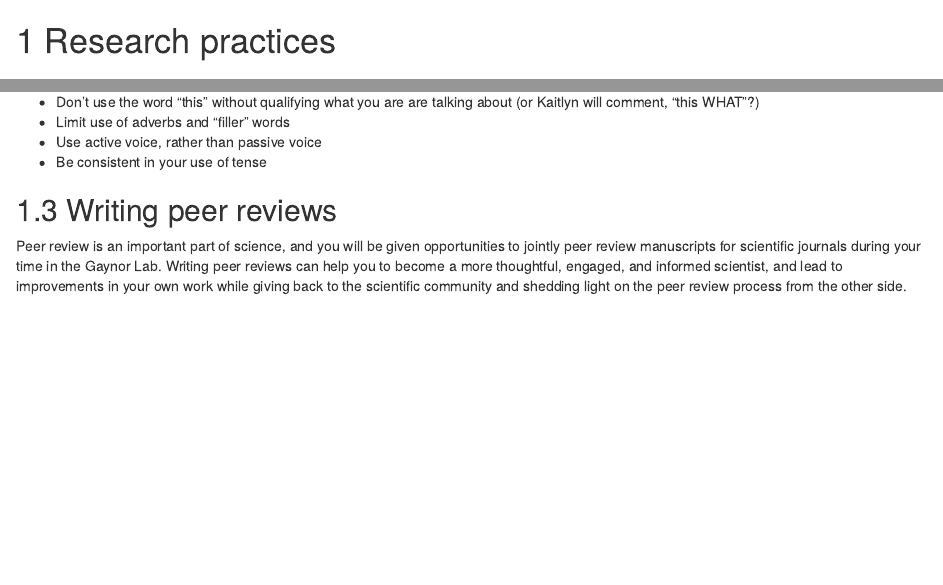
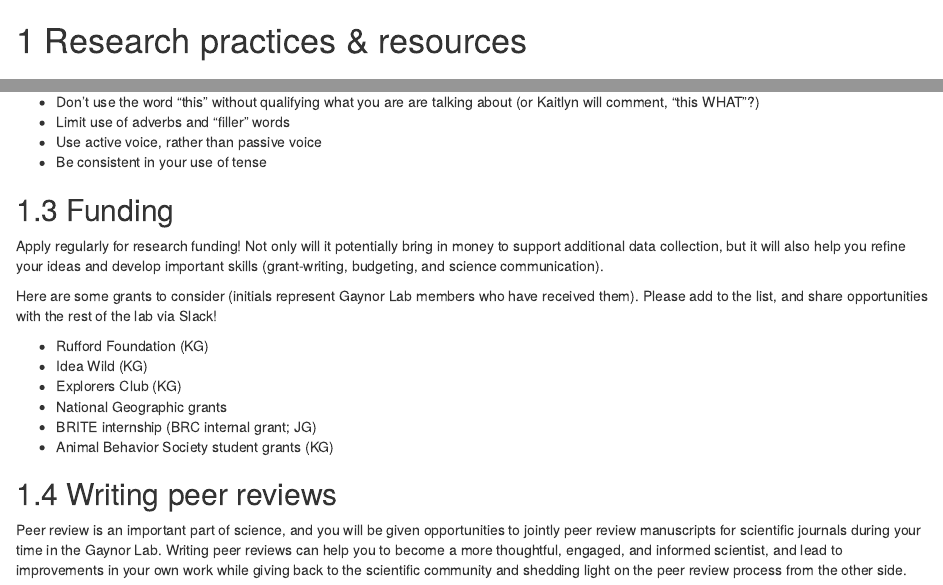
Before and after one commit to gaynor-lab/lab-manual, an R Markdown document (research-practices.Rmd): the page in a window 1100 px wide, from its top, and a second part further down, joined at a grey line. Rendered offline with R 4.5, knitr and Pandoc, with nearby package versions; drawn as R Markdown's standard HTML page in place of the format the file asks for.

Commit message:
Add research grants

```diff
--- a/research-practices.Rmd
+++ b/research-practices.Rmd
@@ -1,4 +1,4 @@
-# Research practices {#research}
+# Research practices & resources {#research}
 
 ## Data management and coding
 
@@ -89,6 +89,19 @@ Here are some things to check for in your writing. Please cross-check this list
 + Use active voice, rather than passive voice
 + Be consistent in your use of tense
 
+## Funding
+
+Apply regularly for research funding! Not only will it potentially bring in money to support additional data collection, but it will also help you refine your ideas and develop important skills (grant-writing, budgeting, and science communication).
+
+Here are some grants to consider (initials represent Gaynor Lab members who have received them). Please add to the list, and share opportunities with the rest of the lab via Slack!
+
++ Rufford Foundation (KG)
++ Idea Wild (KG)
++ Explorers Club (KG)
++ National Geographic grants
++ BRITE internship (BRC internal grant; JG)
++ Animal Behavior Society student grants (KG)
+
 ## Writing peer reviews
 
 Peer review is an important part of science, and you will be given opportunities to jointly peer review manuscripts for scientific journals during your time in the Gaynor Lab. Writing peer reviews can help you to become a more thoughtful, engaged, and informed scientist, and lead to improvements in your own work while giving back to the scientific community and shedding light on the peer review process from the other side.
```
